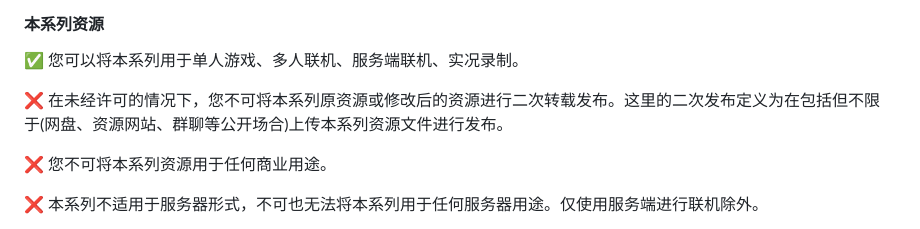
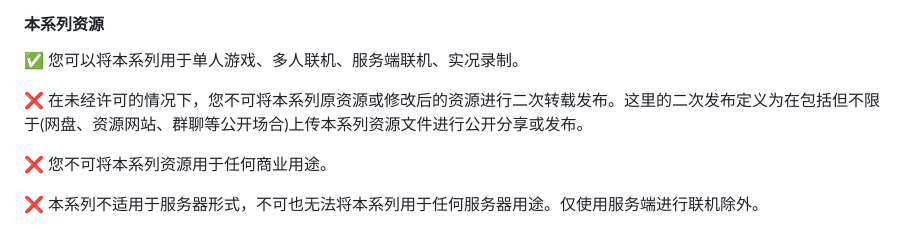
Before and after one commit to Fndream/BorderSurvivalModpack, a Markdown page: README.md, the part around the change. GitHub-like rendering.

```diff
--- a/README.md
+++ b/README.md
@@ -229,7 +229,7 @@
 #### 本系列资源
 ✅ 您可以将本系列用于单人游戏、多人联机、服务端联机、实况录制。
 
-❌ 在未经许可的情况下，您不可将本系列原资源或修改后的资源进行二次转载发布。这里的二次发布定义为在包括但不限于(网盘、资源网站、群聊等公开场合)上传本系列资源文件进行发布。
+❌ 在未经许可的情况下，您不可将本系列原资源或修改后的资源进行二次转载发布。这里的二次发布定义为在包括但不限于(网盘、资源网站、群聊等公开场合)上传本系列资源文件进行公开分享或发布。
 
 ❌ 您不可将本系列资源用于任何商业用途。
 
```
